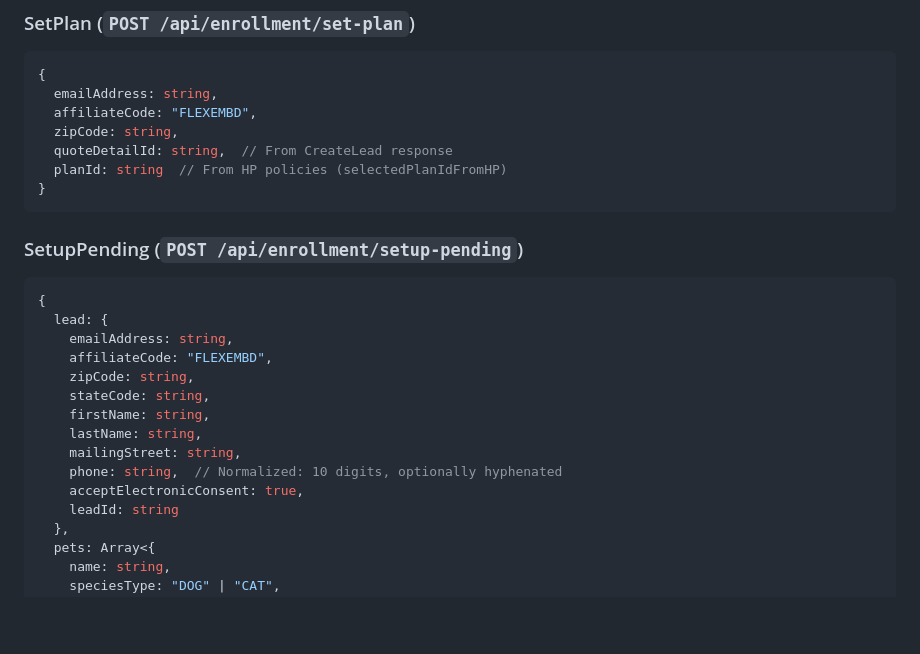
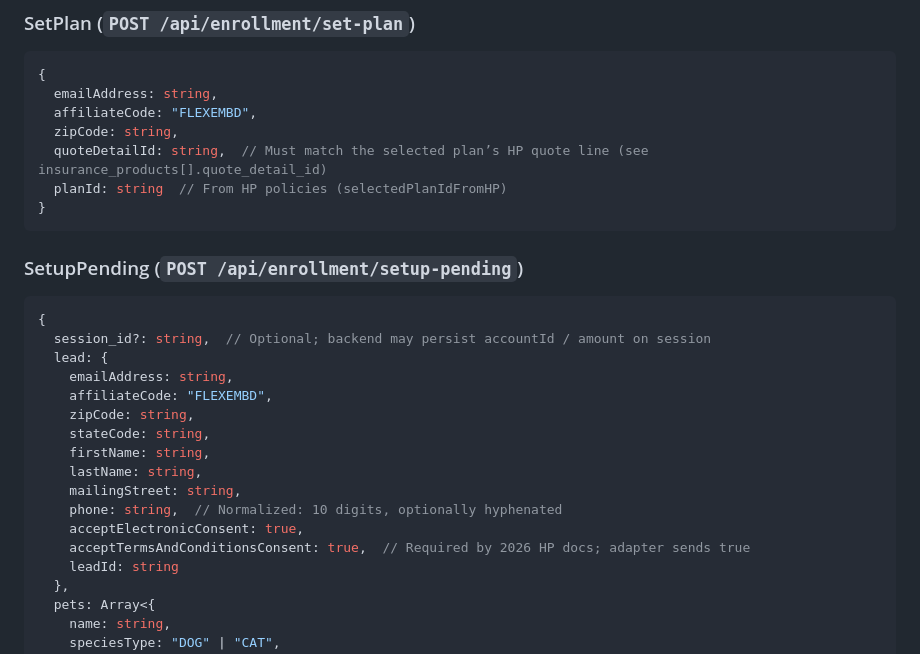
Before and after one commit to ScottDAdams/app.petrxbyflex.com, a Markdown page: docs/CURRENT_STATE_SNAPSHOT.md, the part around one of its changes. Rendered like a GitHub page; blank space fills up the shorter version.

````diff
--- a/docs/CURRENT_STATE_SNAPSHOT.md
+++ b/docs/CURRENT_STATE_SNAPSHOT.md
@@ -218,7 +222,7 @@ quote → details → payment → confirm
   emailAddress: string,
   affiliateCode: "FLEXEMBD",
   zipCode: string,
-  quoteDetailId: string,  // From CreateLead response
+  quoteDetailId: string,  // Must match the selected plan’s HP quote line (see insurance_products[].quote_detail_id)
   planId: string  // From HP policies (selectedPlanIdFromHP)
 }
 ```
@@ -226,6 +230,7 @@ quote → details → payment → confirm
 ### SetupPending (`POST /api/enrollment/setup-pending`)
 ```typescript
 {
+  session_id?: string,  // Optional; backend may persist accountId / amount on session
   lead: {
     emailAddress: string,
     affiliateCode: "FLEXEMBD",
@@ -236,6 +241,7 @@ quote → details → payment → confirm
     mailingStreet: string,
     phone: string,  // Normalized: 10 digits, optionally hyphenated
     acceptElectronicConsent: true,
+    acceptTermsAndConditionsConsent: true,  // Required by 2026 HP docs; adapter sends true
     leadId: string
   },
   pets: Array<{
````
Also changed, not shown: other parts of docs/CURRENT_STATE_SNAPSHOT.md (+9 -5 lines), docs/START_FLOW_AND_API_CALLS.md (+11 -6 lines).
